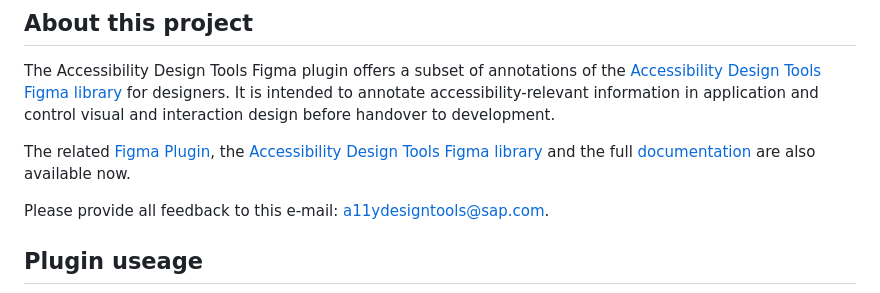
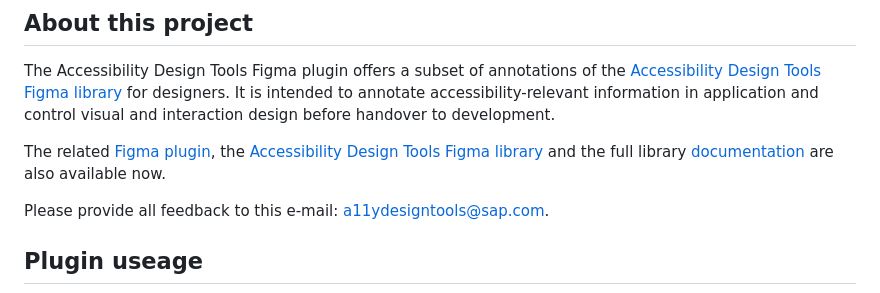
Before and after one commit to SAP/accessibility-design-tools, a Markdown page: README.md, the part around the change. Drawn GitHub-style.

```diff
--- a/README.md
+++ b/README.md
@@ -4,7 +4,7 @@
 
 The Accessibility Design Tools Figma plugin offers a subset of annotations of the [Accessibility Design Tools Figma library](https://www.figma.com/community/file/1301101696020142882) for designers. It is intended to annotate accessibility-relevant information in application and control visual and interaction design before handover to development.
 
-The related [Figma Plugin](https://www.figma.com/community/plugin/1072563579293318294/accessibility-design-tools), the	[Accessibility Design Tools Figma library](https://www.figma.com/community/file/1301101696020142882) and the full [documentation](https://experience.sap.com//wp-content/uploads/files/guidelines/Uploads/Accessibility/AccessibilityDesignToolsDocumentation.pdf) are also available now.
+The related [Figma plugin](https://www.figma.com/community/plugin/1072563579293318294/accessibility-design-tools), the	[Accessibility Design Tools Figma library](https://www.figma.com/community/file/1301101696020142882) and the full library [documentation](https://experience.sap.com//wp-content/uploads/files/guidelines/Uploads/Accessibility/AccessibilityDesignToolsDocumentation.pdf) are also available now.
 
 Please provide all feedback to this e-mail: [a11ydesigntools@sap.com](mailto:a11ydesigntools@sap.com).
 
```
